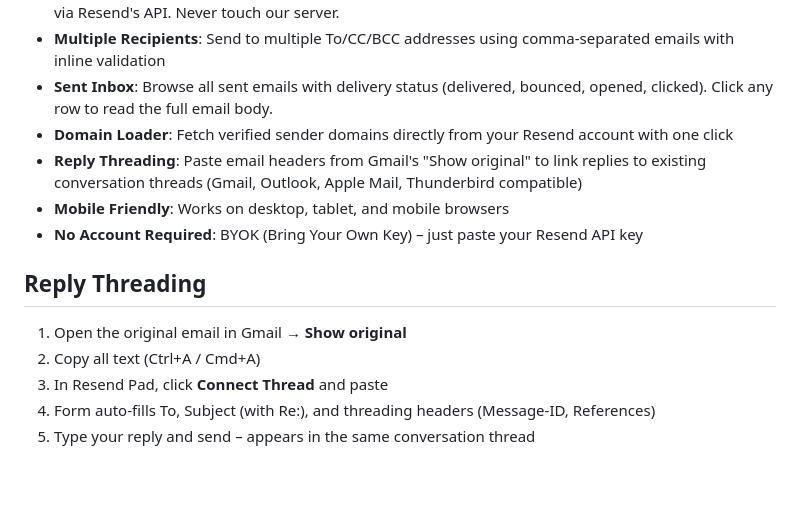
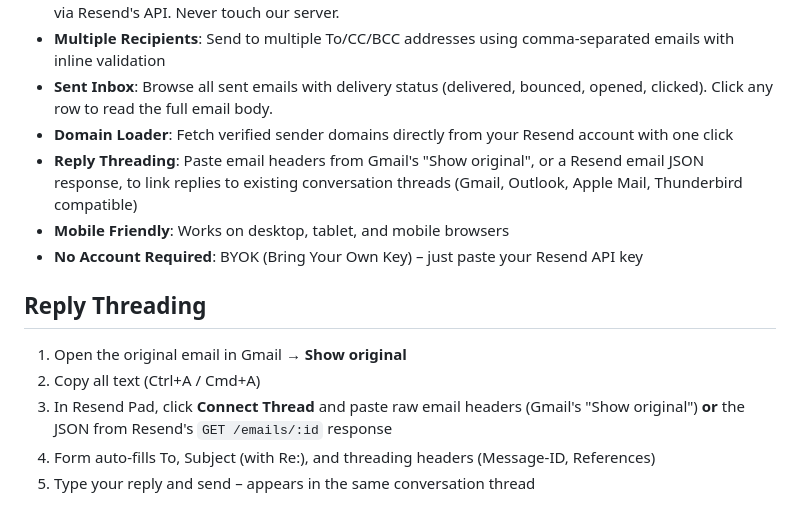
Before and after one commit to rozetyp/resend-email, a Markdown page: README.md, the part around the change. Drawn GitHub-style; blank space fills up the shorter version.

Commit message:
docs: note Resend JSON input for Connect Thread
PR #1 added Resend email JSON as a second input format for reply threading
but only updated the in-app hint. Bring the README in line with the app.

Co-Authored-By: Claude Opus 4.8 (1M context) <noreply@anthropic.com>

```diff
--- a/README.md
+++ b/README.md
@@ -36,7 +36,7 @@ node api-proxy.js
 - **Multiple Recipients**: Send to multiple To/CC/BCC addresses using comma-separated emails with inline validation
 - **Sent Inbox**: Browse all sent emails with delivery status (delivered, bounced, opened, clicked). Click any row to read the full email body.
 - **Domain Loader**: Fetch verified sender domains directly from your Resend account with one click
-- **Reply Threading**: Paste email headers from Gmail's "Show original" to link replies to existing conversation threads (Gmail, Outlook, Apple Mail, Thunderbird compatible)
+- **Reply Threading**: Paste email headers from Gmail's "Show original", or a Resend email JSON response, to link replies to existing conversation threads (Gmail, Outlook, Apple Mail, Thunderbird compatible)
 - **Mobile Friendly**: Works on desktop, tablet, and mobile browsers
 - **No Account Required**: BYOK (Bring Your Own Key) – just paste your Resend API key
 
@@ -44,7 +44,7 @@ node api-proxy.js
 
 1. Open the original email in Gmail → **Show original**
 2. Copy all text (Ctrl+A / Cmd+A)
-3. In Resend Pad, click **Connect Thread** and paste
+3. In Resend Pad, click **Connect Thread** and paste raw email headers (Gmail's "Show original") **or** the JSON from Resend's `GET /emails/:id` response
 4. Form auto-fills To, Subject (with Re:), and threading headers (Message-ID, References)
 5. Type your reply and send – appears in the same conversation thread
 
```
